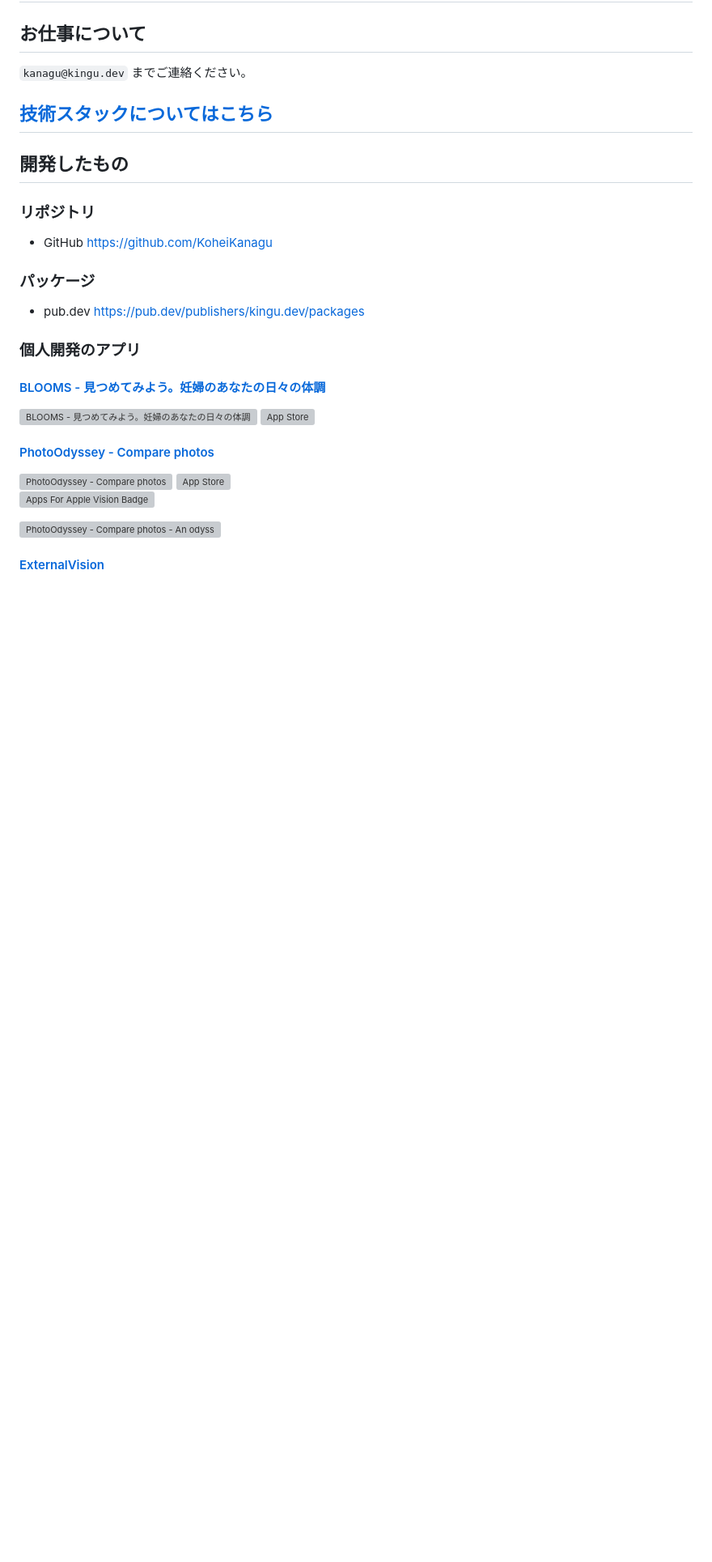
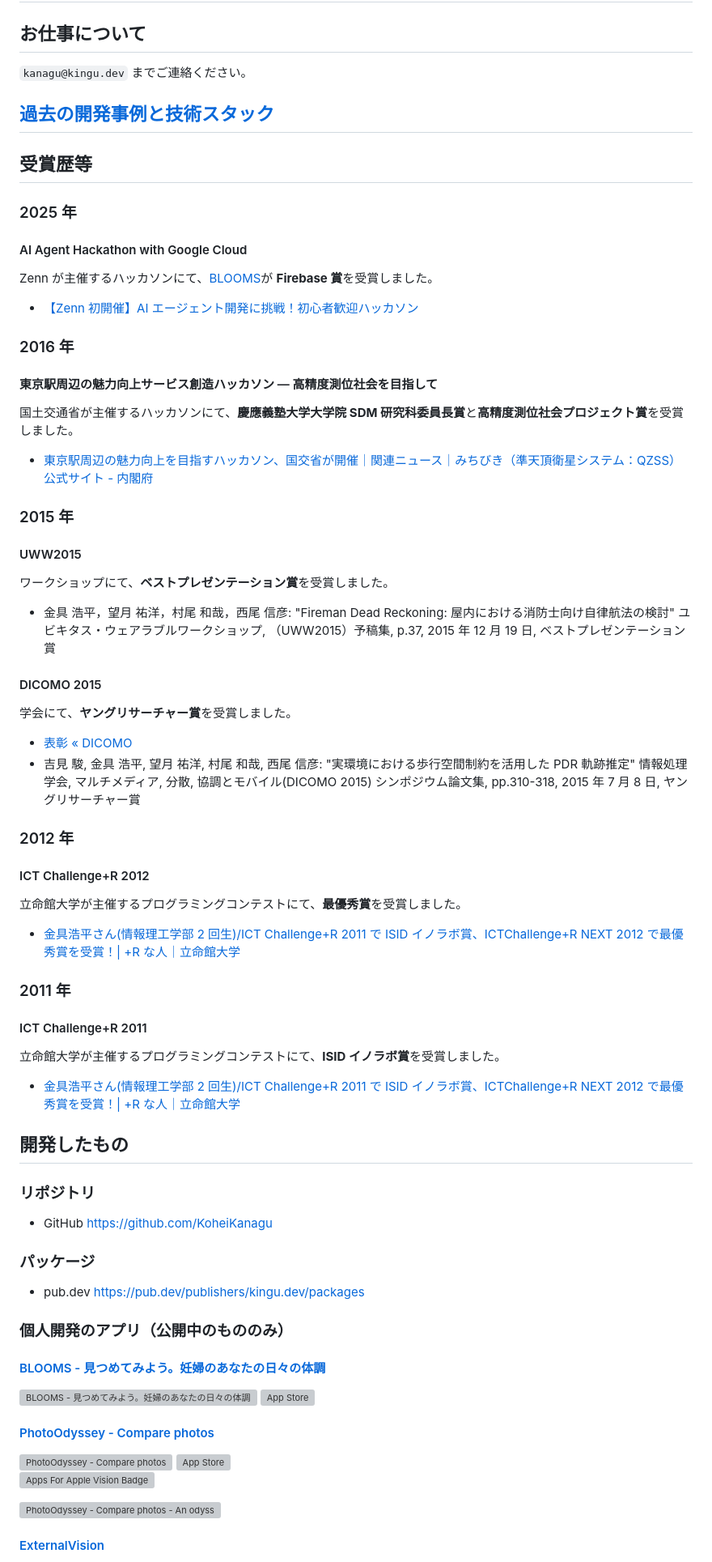
Before and after one commit to KoheiKanagu/kingu_dev, a Markdown page: src/index.md, the part around the change. Shown at 81% size. GitHub-like rendering; blank space fills up the shorter version; grey boxes are pictures that could not be loaded.

Commit message:
fix: 受賞歴等

```diff
--- a/src/index.md
+++ b/src/index.md
@@ -9,7 +9,56 @@ og_image: https://kingu.dev/images/ogp.webp
 
 `kanagu@kingu.dev` までご連絡ください。
 
-## [技術スタックについてはこちら](./technology-stack)
+## [過去の開発事例と技術スタック](./technology-stack)
+
+## 受賞歴等
+
+### 2025 年
+
+#### AI Agent Hackathon with Google Cloud
+
+Zenn が主催するハッカソンにて、[BLOOMS](./technology-stack/#%E5%80%8B%E4%BA%BA%E9%96%8B%E7%99%BA-blooms)が **Firebase 賞**を受賞しました。
+
+- [【Zenn 初開催】AI エージェント開発に挑戦！初心者歓迎ハッカソン](https://zenn.dev/hackathons/2024-google-cloud-japan-ai-hackathon)
+
+### 2016 年
+
+#### 東京駅周辺の魅力向上サービス創造ハッカソン — 高精度測位社会を目指して
+
+国土交通省が主催するハッカソンにて、**慶應義塾大学大学院 SDM 研究科委員長賞**と**高精度測位社会プロジェクト賞**を受賞しました。
+
+- [東京駅周辺の魅力向上を目指すハッカソン、国交省が開催｜関連ニュース｜みちびき（準天頂衛星システム：QZSS）公式サイト \- 内閣府](https://qzss.go.jp/info/archive/tokyo_160208.html)
+
+### 2015 年
+
+#### UWW2015
+
+ワークショップにて、**ベストプレゼンテーション賞**を受賞しました。
+
+- 金具 浩平，望月 祐洋，村尾 和哉，西尾 信彦: "Fireman Dead Reckoning: 屋内における消防士向け自律航法の検討" ユビキタス・ウェアラブルワークショップ, （UWW2015）予稿集, p.37, 2015 年 12 月 19 日, ベストプレゼンテーション賞
+
+#### DICOMO 2015
+
+学会にて、**ヤングリサーチャー賞**を受賞しました。
+
+- [表彰 « DICOMO](https://www.dicomo.org/2015/2015/commendation/index.html)
+- 吉見 駿, 金具 浩平, 望月 祐洋, 村尾 和哉, 西尾 信彦: "実環境における歩行空間制約を活用した PDR 軌跡推定" 情報処理学会, マルチメディア, 分散, 協調とモバイル(DICOMO 2015) シンポジウム論文集, pp.310-318, 2015 年 7 月 8 日, ヤングリサーチャー賞
+
+### 2012 年
+
+#### ICT Challenge+R 2012
+
+立命館大学が主催するプログラミングコンテストにて、**最優秀賞**を受賞しました。
+
+- [金具浩平さん\(情報理工学部 2 回生\)/ICT Challenge\+R 2011 で ISID イノラボ賞、ICTChallenge\+R NEXT 2012 で最優秀賞を受賞！\| \+R な人｜立命館大学](https://www.ritsumei.ac.jp/rs/category/r_na_hito/entry/?param=474)
+
+### 2011 年
+
+#### ICT Challenge+R 2011
+
+立命館大学が主催するプログラミングコンテストにて、**ISID イノラボ賞**を受賞しました。
+
+- [金具浩平さん\(情報理工学部 2 回生\)/ICT Challenge\+R 2011 で ISID イノラボ賞、ICTChallenge\+R NEXT 2012 で最優秀賞を受賞！\| \+R な人｜立命館大学](https://www.ritsumei.ac.jp/rs/category/r_na_hito/entry/?param=474)
 
 ## 開発したもの
 
@@ -21,7 +70,7 @@ og_image: https://kingu.dev/images/ogp.webp
 
 - pub.dev <https://pub.dev/publishers/kingu.dev/packages>
 
-### 個人開発のアプリ
+### 個人開発のアプリ（公開中のもののみ）
 
 #### [BLOOMS - 見つめてみよう。妊婦のあなたの日々の体調](./apps/BLOOMS)
 
```
Also changed, not shown: src/technology-stack/index.md (+1 -1 lines).
